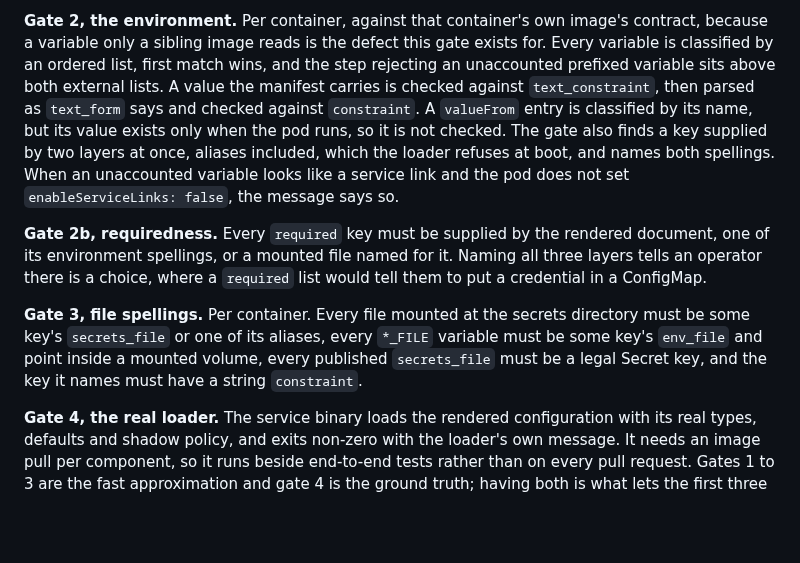
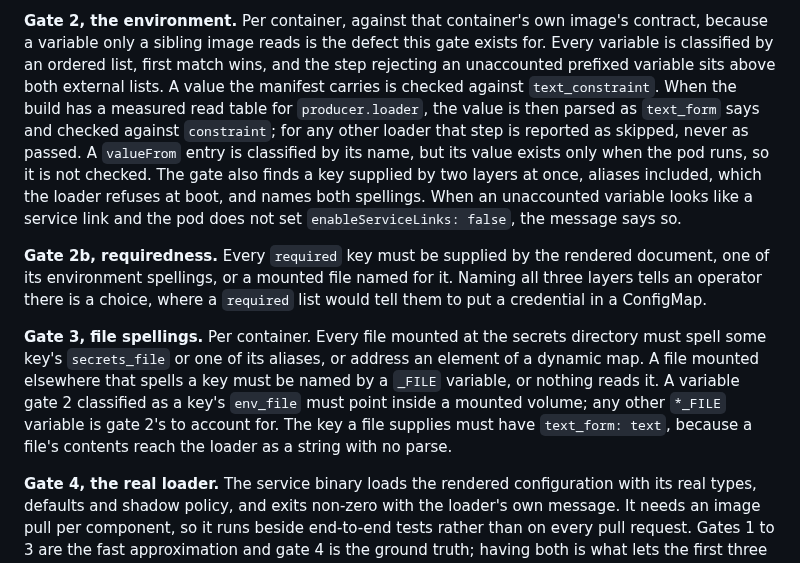
Before and after one commit to TimSchoenle/terrace-config, a Markdown page: docs/ARCHITECTURE.md, the part around the change. GitHub-like rendering; blank space fills up the shorter version.

Commit message:
docs(architecture): match the gate 2 and gate 3 descriptions to the CLI
Gate 2 checks `constraint` only for a loader with a measured read table and
reports the step as skipped otherwise. Gate 3 allows dynamic-map elements in
the secrets directory, checks only key `env_file` variables for a mount, and
requires `text_form: text` of a file-supplied key; it never checked Secret
key legality or a string `constraint`.

Co-Authored-By: Claude Opus 5.5 <noreply@anthropic.com>
Claude-Session: https://claude.ai/code/session_01JkmXZ2qwU5dfhVHJA9rVjx

```diff
--- a/docs/ARCHITECTURE.md
+++ b/docs/ARCHITECTURE.md
@@ -371,7 +371,9 @@ mounted file is correct and absent from the document.
 variable only a sibling image reads is the defect this gate exists for. Every variable is
 classified by an ordered list, first match wins, and the step rejecting an unaccounted prefixed
 variable sits above both external lists. A value the manifest carries is checked against
-`text_constraint`, then parsed as `text_form` says and checked against `constraint`. A `valueFrom`
+`text_constraint`. When the build has a measured read table for `producer.loader`, the value is then
+parsed as `text_form` says and checked against `constraint`; for any other loader that step is
+reported as skipped, never as passed. A `valueFrom`
 entry is classified by its name, but its value exists only when the pod runs, so it is not
 checked. The gate also finds a key supplied by two
 layers at once, aliases included, which the loader refuses at boot, and names both spellings. When
@@ -382,10 +384,12 @@ an unaccounted variable looks like a service link and the pod does not set
 its environment spellings, or a mounted file named for it. Naming all three layers tells an operator
 there is a choice, where a `required` list would tell them to put a credential in a ConfigMap.
 
-**Gate 3, file spellings.** Per container. Every file mounted at the secrets directory must be some
-key's `secrets_file` or one of its aliases, every `*_FILE` variable must be some key's `env_file`
-and point inside a mounted volume, every published `secrets_file` must be a legal Secret key, and
-the key it names must have a string `constraint`.
+**Gate 3, file spellings.** Per container. Every file mounted at the secrets directory must spell
+some key's `secrets_file` or one of its aliases, or address an element of a dynamic map. A file
+mounted elsewhere that spells a key must be named by a `_FILE` variable, or nothing reads it. A
+variable gate 2 classified as a key's `env_file` must point inside a mounted volume; any other
+`*_FILE` variable is gate 2's to account for. The key a file supplies must have `text_form: text`,
+because a file's contents reach the loader as a string with no parse.
 
 **Gate 4, the real loader.** The service binary loads the rendered configuration with its real
 types, defaults and shadow policy, and exits non-zero with the loader's own message. It needs an
```
